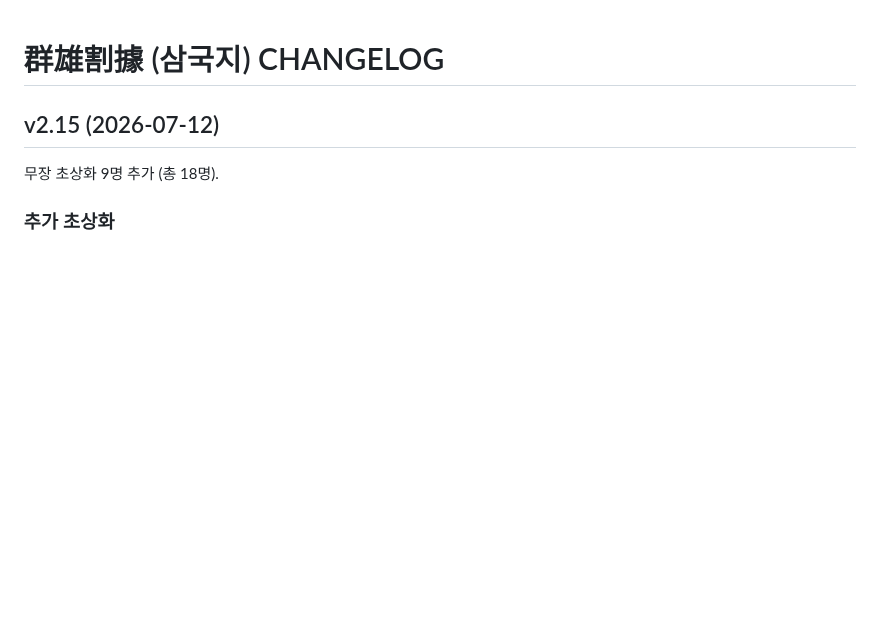
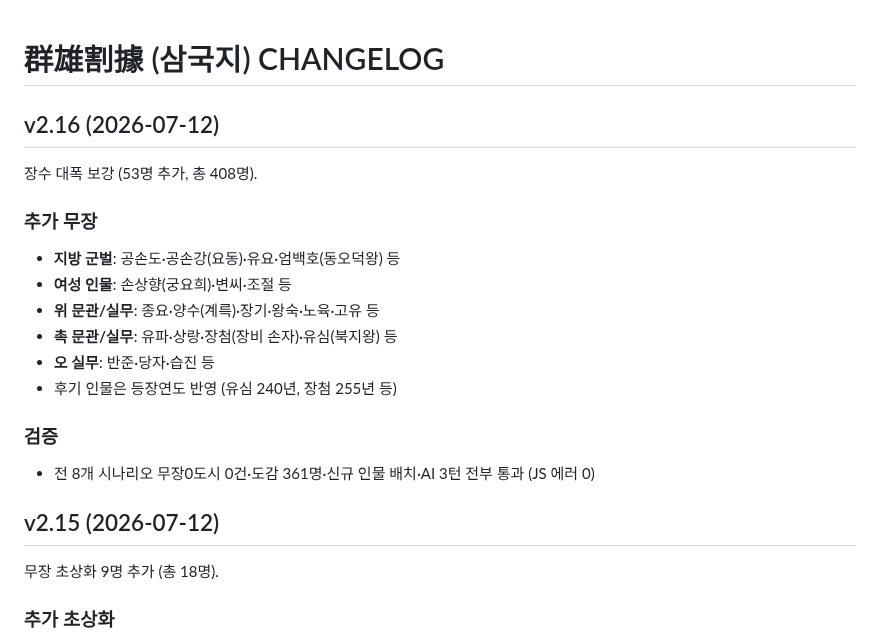
Before and after one commit to aaronkyung-a11y/threekingdoms, a Markdown page: CHANGELOG.md, the part around the change. GitHub-like rendering; blank space fills up the shorter version.

Commit message:
v2.16 changelog

```diff
--- a/CHANGELOG.md
+++ b/CHANGELOG.md
@@ -1,4 +1,18 @@
 # 群雄割據 (삼국지) CHANGELOG
+
+## v2.16 (2026-07-12)
+장수 대폭 보강 (53명 추가, 총 408명).
+
+### 추가 무장
+- **지방 군벌**: 공손도·공손강(요동)·유요·엄백호(동오덕왕) 등
+- **여성 인물**: 손상향(궁요희)·변씨·조절 등
+- **위 문관/실무**: 종요·양수(계륵)·장기·왕숙·노육·고유 등
+- **촉 문관/실무**: 유파·상랑·장첨(장비 손자)·유심(북지왕) 등
+- **오 실무**: 반준·당자·습진 등
+- 후기 인물은 등장연도 반영 (유심 240년, 장첨 255년 등)
+
+### 검증
+- 전 8개 시나리오 무장0도시 0건·도감 361명·신규 인물 배치·AI 3턴 전부 통과 (JS 에러 0)
 
 ## v2.15 (2026-07-12)
 무장 초상화 9명 추가 (총 18명).
```
